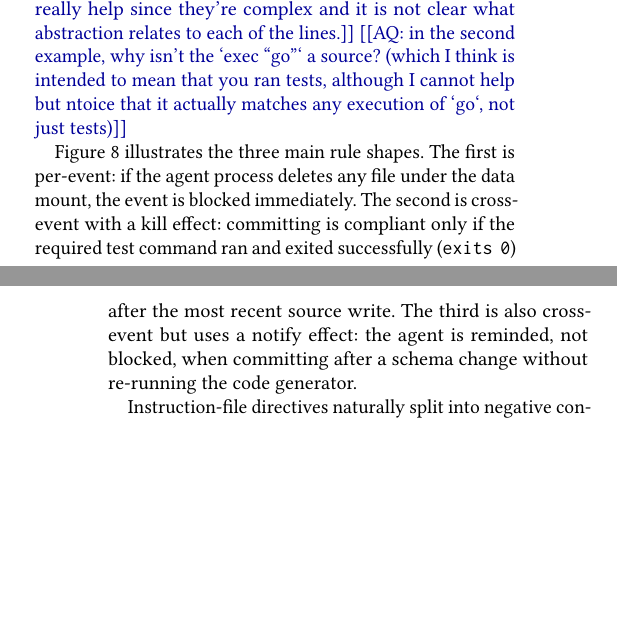
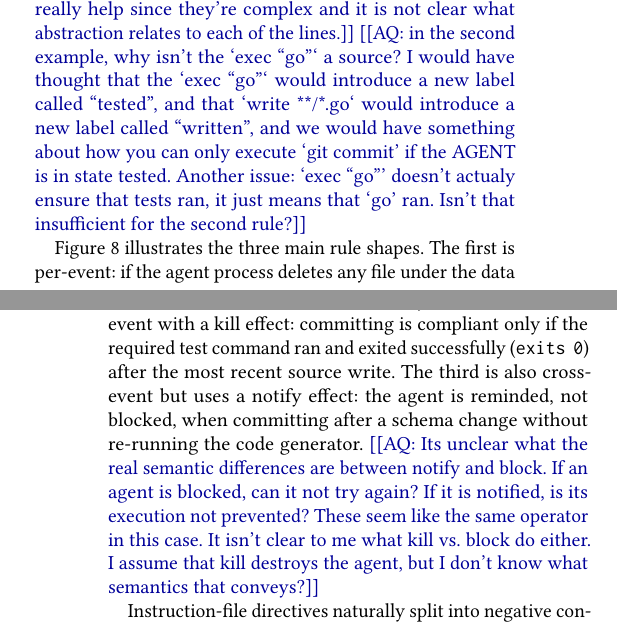
Before and after one commit to yunwei37/actplane-atc, a LaTeX paper (main.tex, which reads sections/04-design.tex): two parts of the columns of pages 6 and 7 of 16, joined at a grey line, cut so that both start at the same text, the shorter picture padded with empty space. Compiled offline with pdfLaTeX.

Commit message:
Updates from Overleaf

```diff
--- a/sections/04-design.tex
+++ b/sections/04-design.tex
@@ -118,7 +118,7 @@ workflow constraints: a target allow-list, a lineage gate, or a temporal
 \texttt{after~...~since~...} ordering gate. An \texttt{exits~$N$} qualifier
 on the gate command requires the gating process to terminate with exit
 code~$N$, distinguishing a successful run from a crashed or failing one. \arq{This is extremely challenging to understand.  The examples don't really help since they're complex and it is not clear what abstraction relates to each of the lines.}
-\arq{in the second example, why isn't the `exec ``go''` a source?  (which I think is intended to mean that you ran tests, although I cannot help but ntoice that it actually matches any execution of `go`, not just tests)}
+\arq{in the second example, why isn't the `exec ``go''` a source? I would have thought that the `exec ``go''` would introduce a new label called ``tested'', and that `write **/*.go` would introduce a new label called ``written'', and we would have something about how you can only execute `git commit' if the AGENT is in state tested.  Another issue: `exec ``go''' doesn't actualy ensure that tests ran,  it just means that `go' ran. Isn't that insufficient for the second rule?}
 
 \begin{figure}[t]
 \begin{verbatim}
@@ -157,7 +157,7 @@ with a kill effect: committing is
 compliant only if the required test command ran and exited successfully
 (\texttt{exits~0}) after the most recent source write. The third is also cross-event but uses a notify effect:
 the agent is reminded, not blocked, when committing after a schema change
-without re-running the code generator.
+without re-running the code generator.  \arq{Its unclear what the real semantic differences are between notify and block.  If an agent is blocked, can it not try again? If it is notified, is its execution not prevented?  These seem like the same operator in this case. It isn't clear to me what kill vs. block do either. I assume that kill destroys the agent, but I don't know what semantics that conveys?}
 
 Instruction-file directives naturally split into negative constraints
 (``do not X'') and positive goals (``do X''), which affect agent
```
